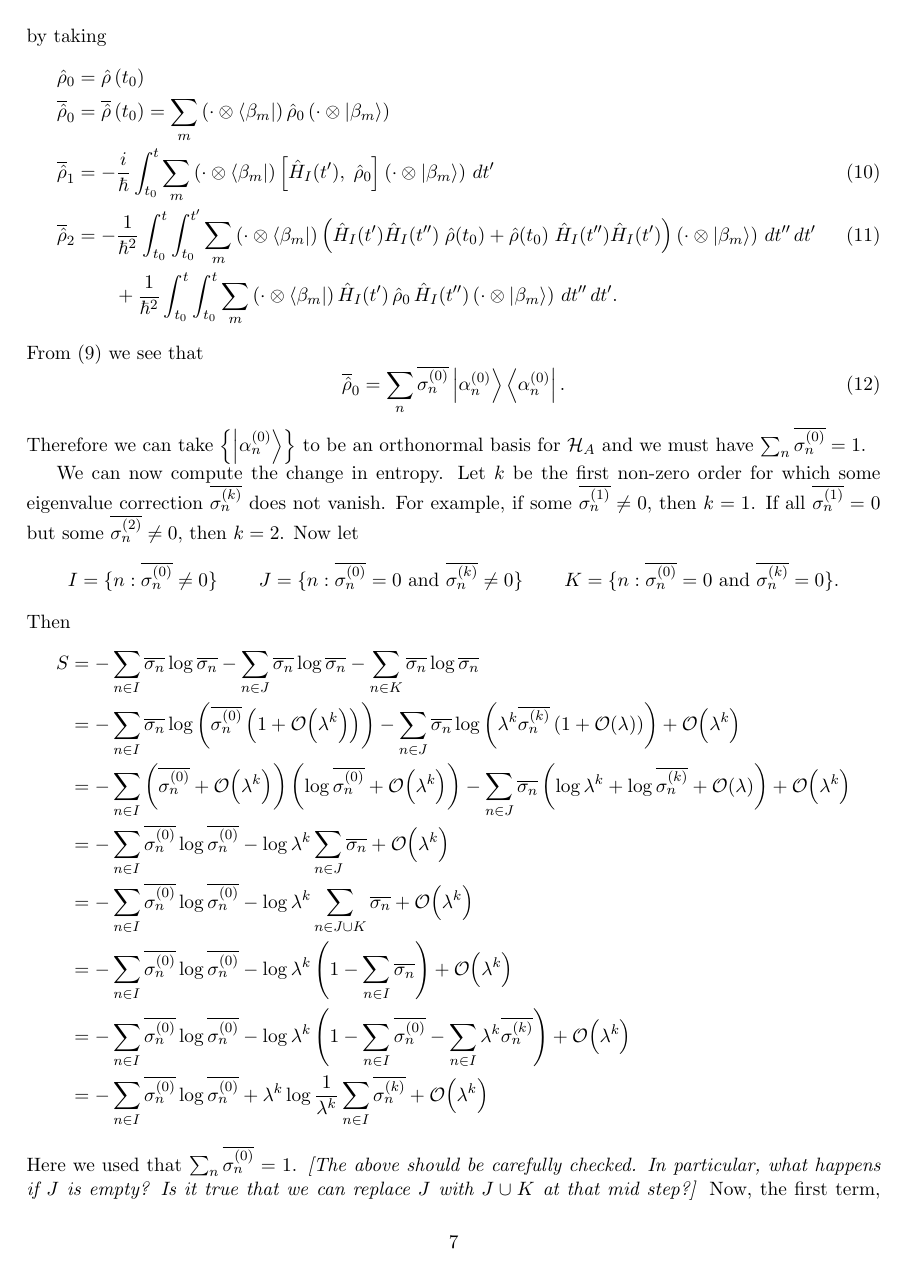
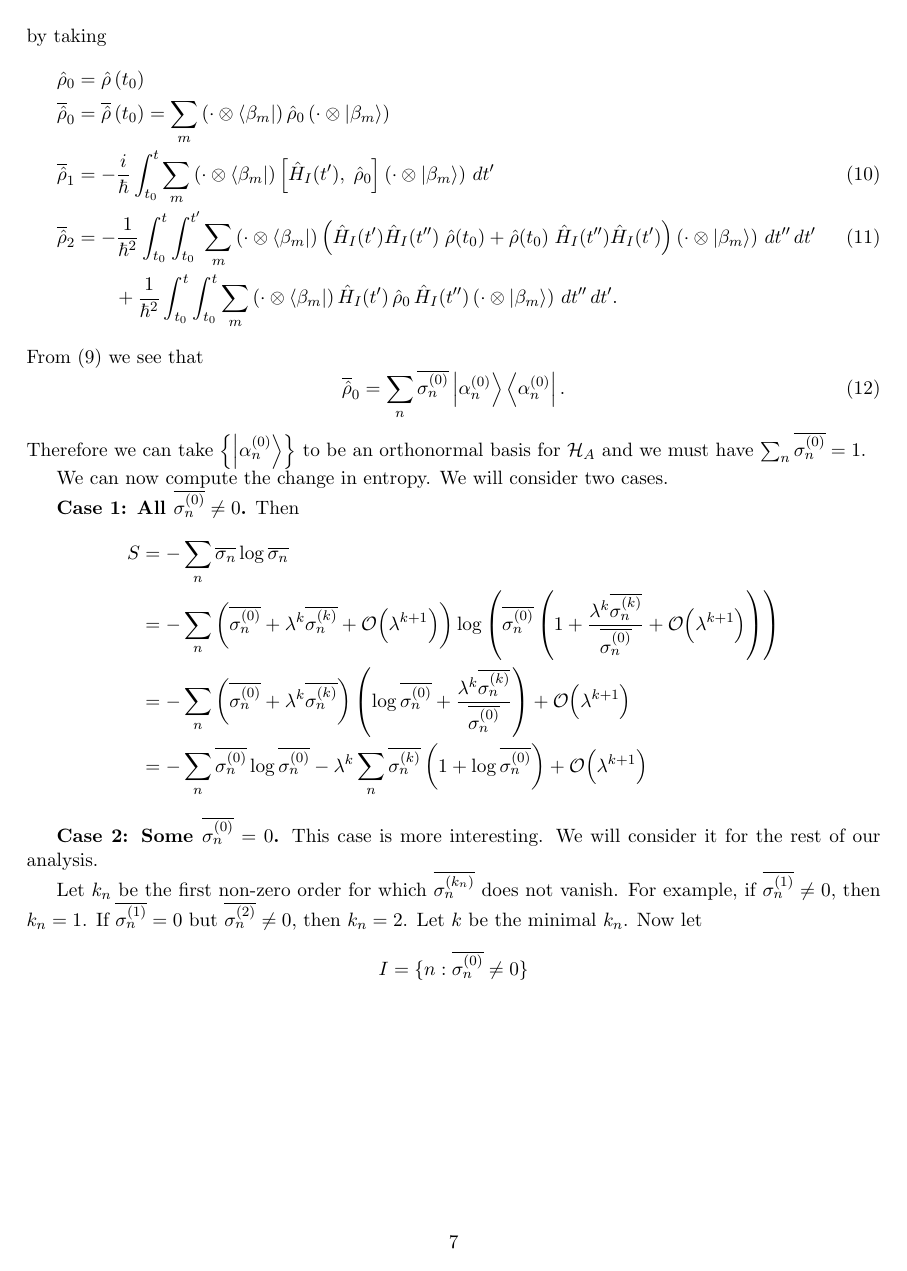
Before and after one commit to duncanmacintyre/bachelor-thesis, a LaTeX document (main.tex): page 7 of 15 before the commit and page 7 of 16 after it. Compiled offline with LaTeX, dvips and Ghostscript.

Commit message:
Improve derivation of entropy change
* Improves explanation
* Adds case where sigma_n^0 \neq 0 (this can be important for small dimensionality)

```diff
--- a/main.tex
+++ b/main.tex
@@ -291,17 +291,19 @@ From (\ref{eq.redrhodef}) we see that
 \end{equation}
 Therefore we can take \(\left\{\ket{\alpha_n^{(0)}}\right\}\) to be an orthonormal basis for \(\hilb_A\) and we must have \(\sum_n \overline{\sigma_n^{(0)}} = 1\).
 
-We can now compute the change in entropy.
-Let \(k\) be the first non-zero order for which some eigenvalue correction \(\overline{\sigma_n^{(k)}}\) does not vanish. For example, if some \(\overline{\sigma_n^{(1)}} \neq 0\), then \(k = 1\). If all \(\overline{\sigma_n^{(1)}} = 0\) but some \(\overline{\sigma_n^{(2)}} \neq 0\), then \(k = 2\). Now let
-\begin{align*}
-I &= \{n : \overline{\sigma_n^{(0)}} \neq 0\} &
-J &= \{n : \overline{\sigma_n^{(0)}} = 0 \text{ and } \overline{\sigma_n^{(k)}} \neq 0\} &
-K &= \{n : \overline{\sigma_n^{(0)}} = 0 \text{ and } \overline{\sigma_n^{(k)}} = 0\}.
-\end{align*}
+We can now compute the change in entropy. We will consider two cases.
+
+{\bf Case 1: All \(\overline{\sigma_n^{(0)}} \neq 0\).}
 Then
 \begin{align*}
-S &= -\sum_{n \in I} \overline{\sigma_n} \log \overline{\sigma_n}-\sum_{n \in J} \overline{\sigma_n} \log \overline{\sigma_n} -\sum_{n \in K} \overline{\sigma_n} \log \overline{\sigma_n} \\
-&= - \sum_{n \in I} \overline{\sigma_n} \log \left(\overline{\sigma_n^{(0)}} \left(1 + \Od{\lambda^{k}}\right)\right)  - \sum_{n \in J} \overline{\sigma_n} \log\left(\lambda^{k}\overline{\sigma_n^{(k)}}\left(1 + \Od{\lambda}\right)\right) + \Od{\lambda^k} \\
-&= - \sum_{n \in I} \left(\overline{\sigma_n^{(0)}} + \Od{\lambda^{k}}\right) \left(\log \overline{\sigma_n^{(0)}}+\Od{\lambda^{k}}\right) - \sum_{n \in J} \overline{\sigma_n} \left(\log\lambda^{k}+\log\overline{\sigma_n^{(k)}}+ \Od{\lambda}\right) + \Od{\lambda^k}\\
-&= - \sum_{n \in I} \overline{\sigma_n^{(0)}} \log \overline{\sigma_n^{(0)}} -\log\lambda^{k} \sum_{n \in J} \overline{\sigma_n} + \Od{\lambda^k} \\
-&= - \sum_{n \in I} \overline{\sigma_n^{(0)}} \log \overline{\sigma_n^{(0)}} -\log\lambda^{k} \sum_{n \in J\cup K} \overline{\sigma_n} + \Od{\lambda^k} \\
+S &= -\sum_{n} \overline{\sigma_n} \log \overline{\sigma_n}\\
+&= - \sum_{n} \left(\overline{\sigma_n^{(0)}} + \lambda^k \overline{\sigma_n^{(k)}} + \Od{\lambda^{k+1}}\right) \log \left(\overline{\sigma_n^{(0)}} \left(1 + \frac{\lambda^k \overline{\sigma_n^{(k)}}}{\overline{\sigma_n^{(0)}}} + \Od{\lambda^{k+1}}\right)\right) \\
+&= - \sum_{n} \left(\overline{\sigma_n^{(0)}} + \lambda^k \overline{\sigma_n^{(k)}}\right) \left(\log \overline{\sigma_n^{(0)}} + \frac{\lambda^k \overline{\sigma_n^{(k)}}}{\overline{\sigma_n^{(0)}}}\right) + \Od{\lambda^{k+1}}\\
+&= - \sum_{n} \overline{\sigma_n^{(0)}} \log \overline{\sigma_n^{(0)}} - \lambda^k \sum_n \overline{\sigma_n^{(k)}} \left(1+ \log\overline{\sigma_n^{(0)}}\right) + \Od{\lambda^{k+1}}
+\end{align*}
+
+{\bf Case 2: Some \(\overline{\sigma_n^{(0)}} = 0\).} This case is more interesting. We will consider it for the rest of our analysis.
+
+Let \(k_n\) be the first non-zero order for which \(\overline{\sigma_n^{(k_n)}}\) does not vanish. For example, if \(\overline{\sigma_n^{(1)}} \neq 0\), then \(k_n = 1\). If \(\overline{\sigma_n^{(1)}} = 0\) but \(\overline{\sigma_n^{(2)}} \neq 0\), then \(k_n = 2\). Let \(k\) be the minimal \(k_n\). Now let
+\[
+I = \{n : \overline{\sigma_n^{(0)}} \neq 0\}
@@ -310,7 +321,7 @@ S &= -\sum_{n \in I} \overline{\sigma_n} \log \overline{\sigma_n}-\sum_{n \in J}
 &= - \sum_{n \in I} \overline{\sigma_n^{(0)}} \log \overline{\sigma_n^{(0)}} +\lambda^k\log\frac{1}{\lambda^{k}} \sum_{n \in I} \overline{\sigma_n^{(k)}} + \Od{\lambda^k}
 \end{align*}
 Here we used that \(\sum_n \overline{\sigma_n^{(0)}} = 1\).
-\emph{[The above should be carefully checked. In particular, what happens if \(J\) is empty? Is it true that we can replace \(J\) with \(J \cup K\) at that mid step?]}
+\emph{[The above should be checked.]}
 Now, the first term, \(- \sum_{n \in I} \overline{\sigma_n^{(0)}} \log \overline{\sigma_n^{(0)}}\), would be the entropy if \(\lambda=0\), that is, with no perturbation. Thus the change in entropy due to the perturbation is
 \begin{equation}\label{eq.deltaS}
 \boxed{\Delta S = \left(\lambda^k\log\frac{1}{\lambda^{k}} \right)\sum_{n \in I} \overline{\sigma_n^{(k)}} + \Od{\lambda^k}.}
```
Also changed, not shown: main.pdf, main.tex (33 more changed lines).
